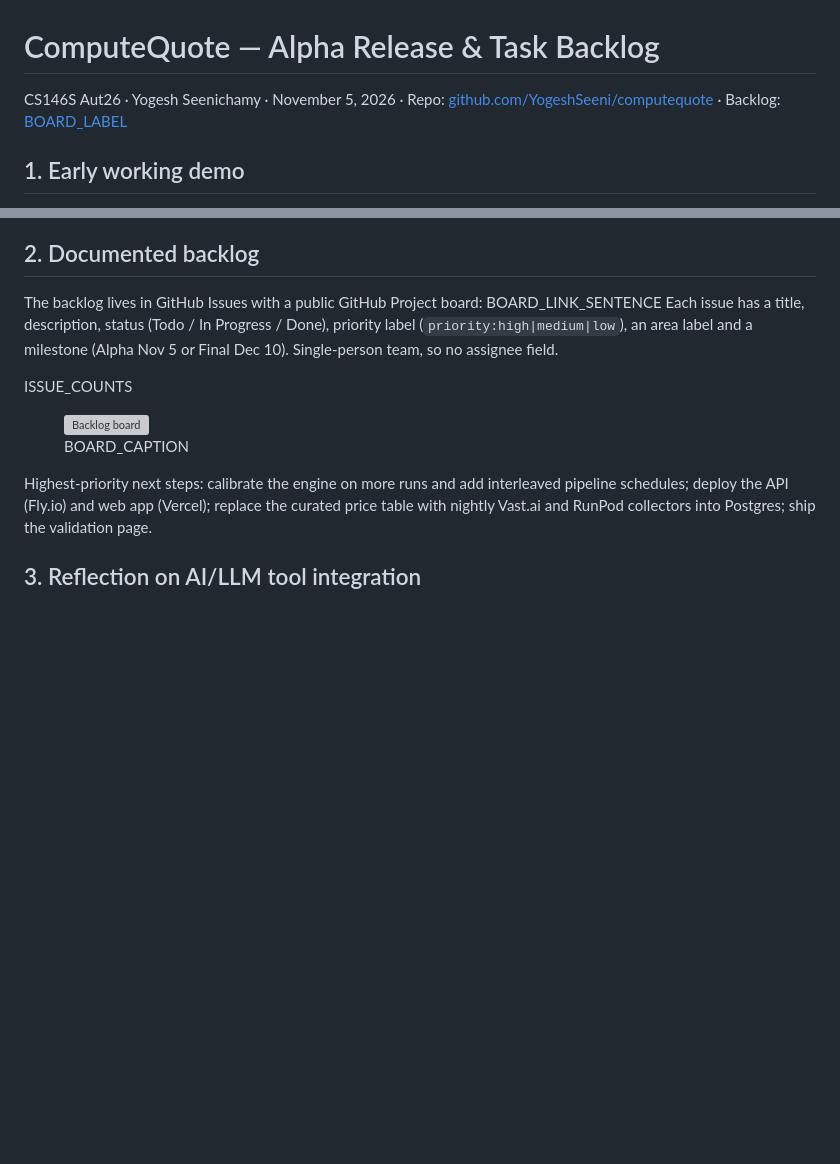
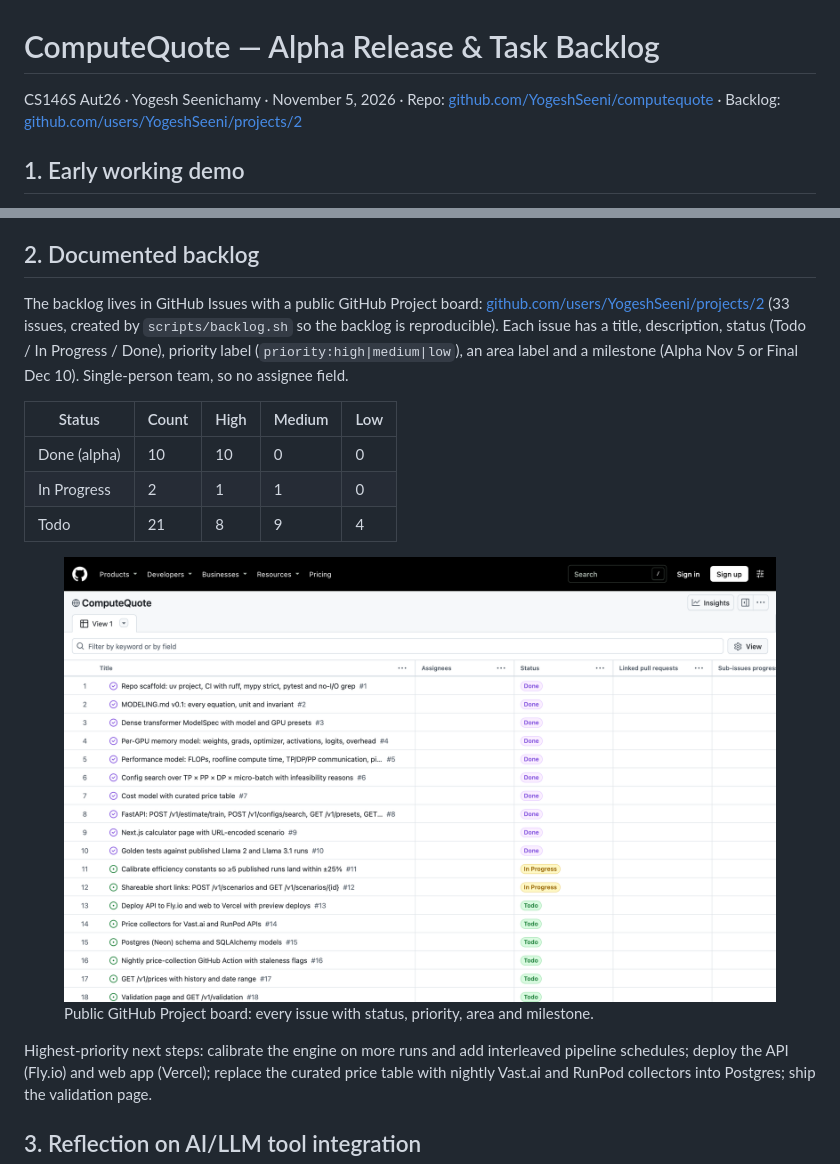
Before and after one commit to YogeshSeeni/computequote, a Markdown page: docs/alpha-release.md, 2 parts joined by grey strips. Drawn GitHub-style; pictures changed too: docs/screenshots/backlog-board.png (added); blank space fills up the shorter version; grey boxes are pictures that could not be loaded.

Commit message:
Add project board screenshot and backlog section to alpha write-up

```diff
--- a/docs/alpha-release.md
+++ b/docs/alpha-release.md
@@ -1,6 +1,6 @@
 # ComputeQuote — Alpha Release & Task Backlog
 
-<p class="subtitle">CS146S Aut26 · Yogesh Seenichamy · November 5, 2026 · Repo: <a href="https://github.com/YogeshSeeni/computequote">github.com/YogeshSeeni/computequote</a> · Backlog: <a href="BOARD_URL">BOARD_LABEL</a></p>
+<p class="subtitle">CS146S Aut26 · Yogesh Seenichamy · November 5, 2026 · Repo: <a href="https://github.com/YogeshSeeni/computequote">github.com/YogeshSeeni/computequote</a> · Backlog: <a href="https://github.com/users/YogeshSeeni/projects/2">github.com/users/YogeshSeeni/projects/2</a></p>
 
 ## 1. Early working demo
 
@@ -26,11 +26,15 @@ The whole stack from the technical spec runs locally: a pure-Python engine (`eng
 
 ## 2. Documented backlog
 
-The backlog lives in GitHub Issues with a public GitHub Project board: BOARD_LINK_SENTENCE Each issue has a title, description, status (Todo / In Progress / Done), priority label (`priority:high|medium|low`), an area label and a milestone (Alpha Nov 5 or Final Dec 10). Single-person team, so no assignee field.
+The backlog lives in GitHub Issues with a public GitHub Project board: <a href="https://github.com/users/YogeshSeeni/projects/2">github.com/users/YogeshSeeni/projects/2</a> (33 issues, created by `scripts/backlog.sh` so the backlog is reproducible). Each issue has a title, description, status (Todo / In Progress / Done), priority label (`priority:high|medium|low`), an area label and a milestone (Alpha Nov 5 or Final Dec 10). Single-person team, so no assignee field.
 
-ISSUE_COUNTS
+| Status | Count | High | Medium | Low |
+|---|---|---|---|---|
+| Done (alpha) | 10 | 10 | 0 | 0 |
+| In Progress | 2 | 1 | 1 | 0 |
+| Todo | 21 | 8 | 9 | 4 |
 
-<figure><img src="screenshots/BOARD_IMAGE" alt="Backlog board"><figcaption>BOARD_CAPTION</figcaption></figure>
+<figure><img src="screenshots/backlog-board.png" alt="Backlog board"><figcaption>Public GitHub Project board: every issue with status, priority, area and milestone.</figcaption></figure>
 
 Highest-priority next steps: calibrate the engine on more runs and add interleaved pipeline schedules; deploy the API (Fly.io) and web app (Vercel); replace the curated price table with nightly Vast.ai and RunPod collectors into Postgres; ship the validation page.
 
```
Also changed, not shown: 6 other files.
